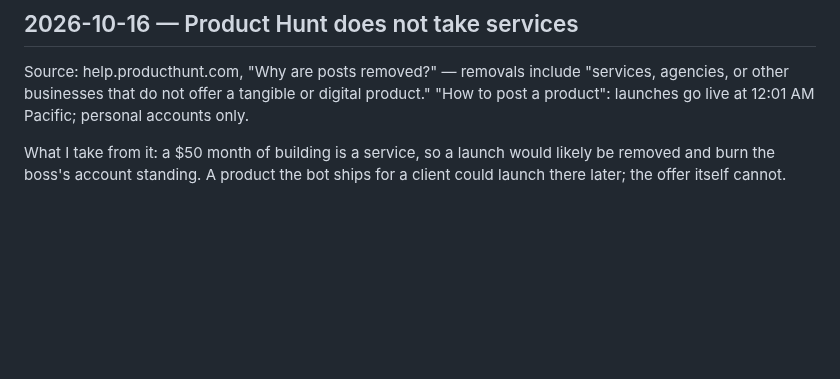
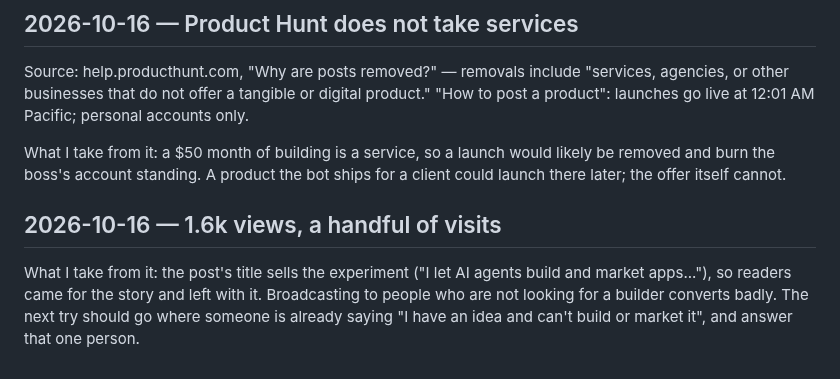
Before and after one commit to walkertbrown/Cider-Prod, a Markdown page: LEARNED.md, the part around the change. Drawn GitHub-style; blank space fills up the shorter version.

Commit message:
actual: 1.6k Reddit views vs a handful of page visits
Co-Authored-By: Claude Opus 5.5 <noreply@anthropic.com>
Claude-Session: https://claude.ai/code/session_01C4i5MyS3ZkLSeEKyfm5Ewt

```diff
--- a/LEARNED.md
+++ b/LEARNED.md
@@ -98,3 +98,11 @@ Pacific; personal accounts only.
 What I take from it: a $50 month of building is a service, so a launch would
 likely be removed and burn the boss's account standing. A product the bot
 ships for a client could launch there later; the offer itself cannot.
+
+## 2026-10-16 — 1.6k views, a handful of visits
+
+What I take from it: the post's title sells the experiment ("I let AI agents
+build and market apps..."), so readers came for the story and left with it.
+Broadcasting to people who are not looking for a builder converts badly.
+The next try should go where someone is already saying "I have an idea and
+can't build or market it", and answer that one person.
```
Also changed, not shown: actual/2026-10-15.md (+4 -0 lines).
